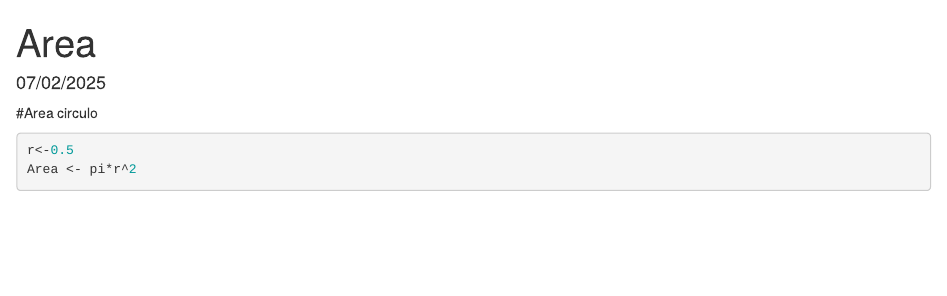
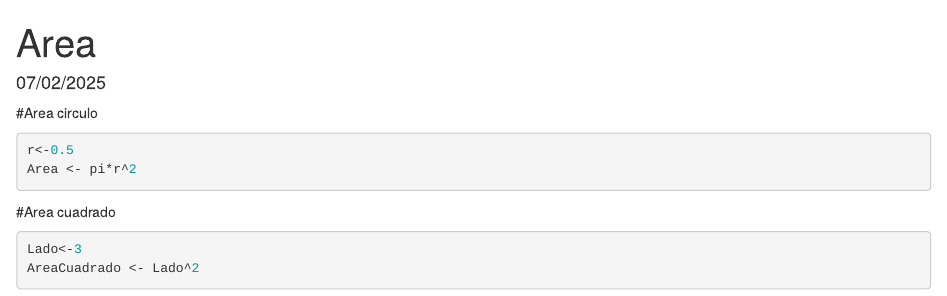
Before and after one commit to sernaso/EjemploControlVersiones-, an R Markdown document (Area.Rmd): the page in a window 1100 px wide, from its top. Rendered offline with R 4.5, knitr and Pandoc, with nearby package versions.

Commit message:
Añado área del cuadrado

````diff
--- a/Area.Rmd
+++ b/Area.Rmd
@@ -14,3 +14,9 @@ knitr::opts_chunk$set(echo=TRUE)
 r<-0.5
 Area <- pi*r^2
 ```
+#Area cuadrado
+
+```{r}
+Lado<-3
+AreaCuadrado <- Lado^2
+```
````
